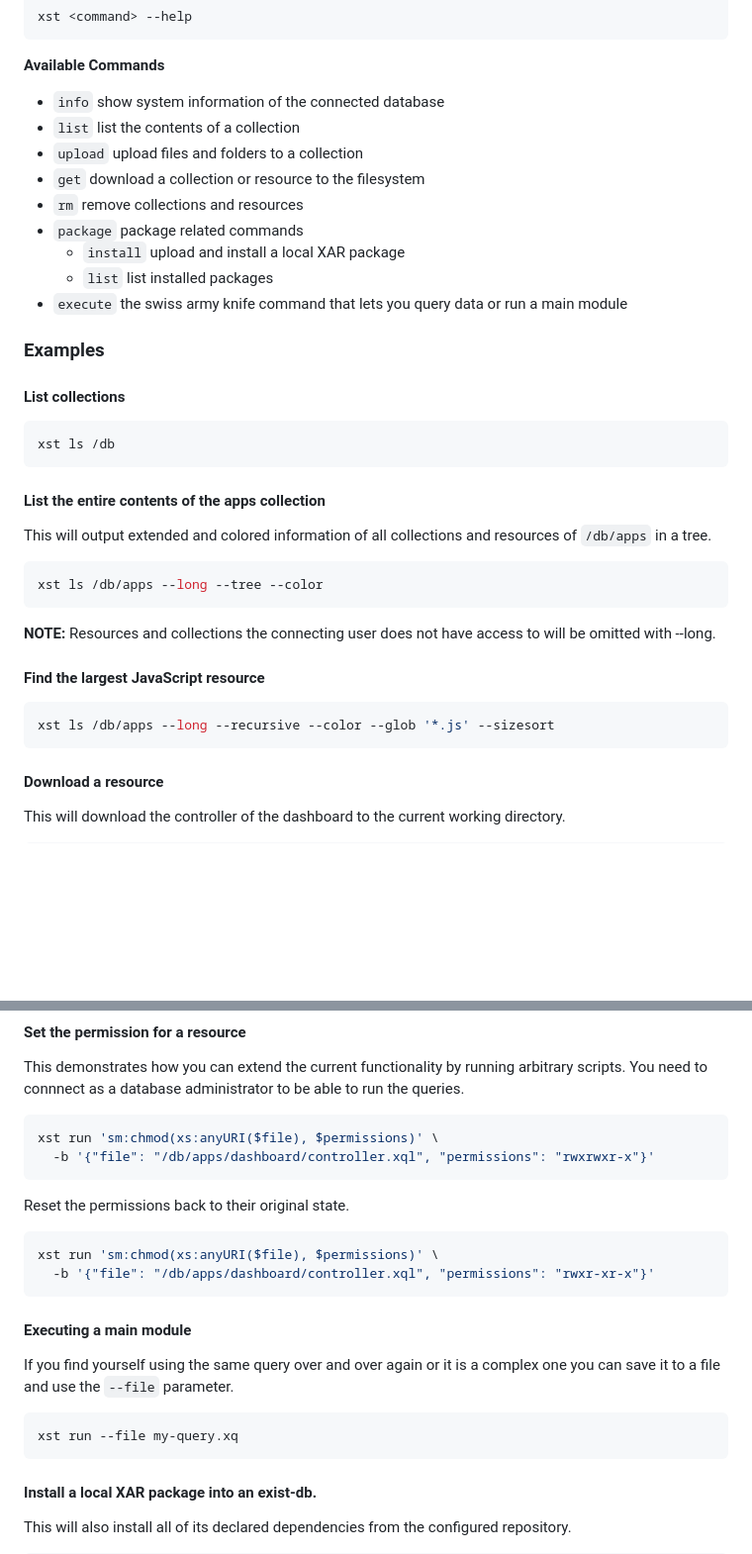
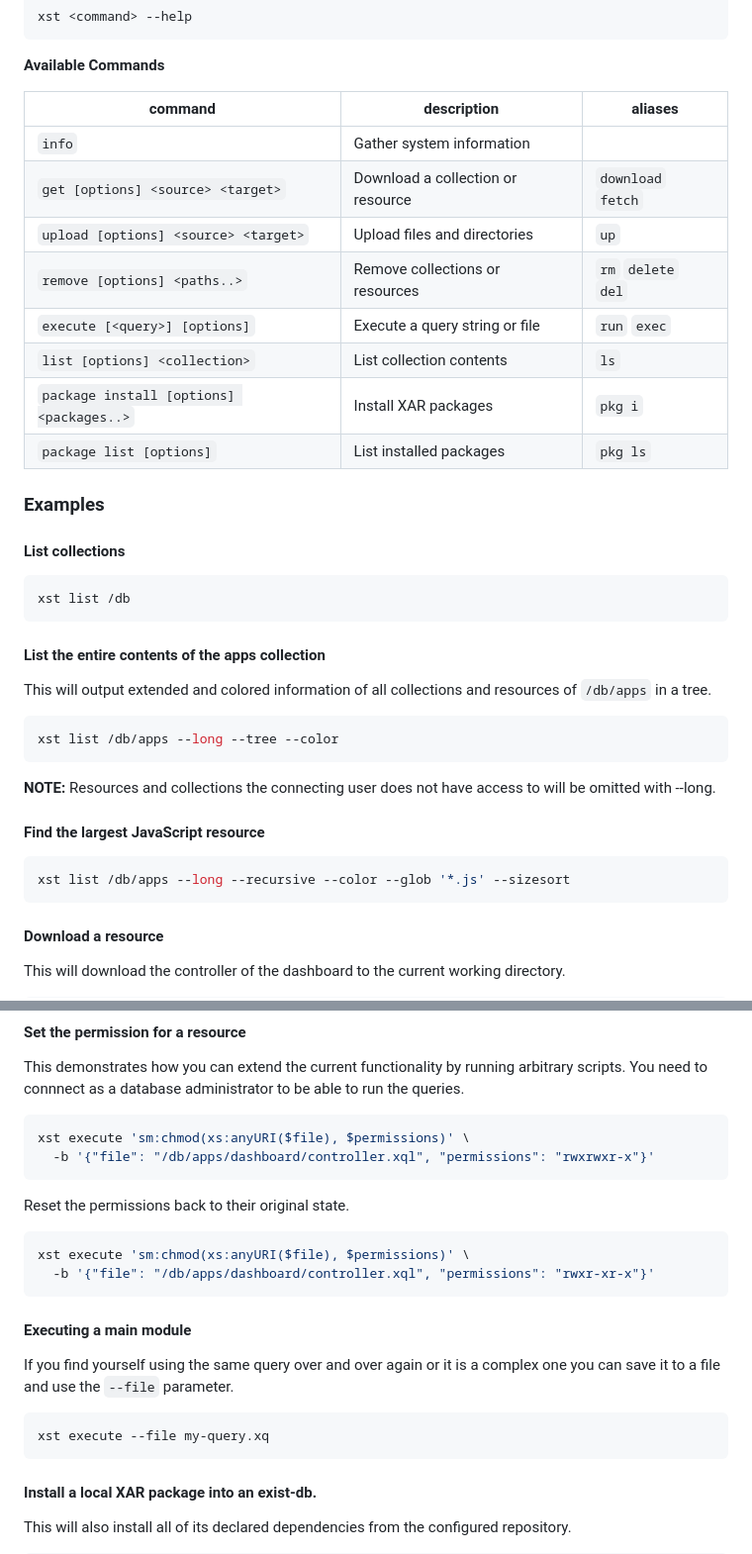
Before and after one commit to eXist-db/xst, a Markdown page: readme.md, 2 parts joined by grey strips. Shown at 99% size. Rendered like a GitHub page; blank space fills up the shorter version.

Commit message:
docs(readme): available commands and examples
- display available commands in a table with aliases
- Consolidate examples, use main command instead of alias.

````diff
--- a/readme.md
+++ b/readme.md
@@ -42,22 +42,23 @@ xst <command> --help
 
 **Available Commands**
 
-- `info` show system information of the connected database
-- `list` list the contents of a collection
-- `upload` upload files and folders to a collection
-- `get` download a collection or resource to the filesystem
-- `rm` remove collections and resources
-- `package` package related commands
-  - `install` upload and install a local XAR package
-  - `list` list installed packages
-- `execute` the swiss army knife command that lets you query data or run a main module
+|command|description|aliases|
+|--|--|--|
+|`info`|Gather system information| |
+|`get [options] <source> <target>`|Download a collection or resource|`download` `fetch`|
+|`upload [options] <source> <target>`|Upload files and directories|`up`|
+|`remove [options] <paths..>`|Remove collections or resources|`rm` `delete` `del`|
+|`execute [<query>] [options]`|Execute a query string or file|`run` `exec`|
+|`list [options] <collection>`|List collection contents|`ls`|
+|`package install [options] <packages..>`|Install XAR packages|`pkg i`|
+|`package list [options]`|List installed packages|`pkg ls`|
 
 ### Examples
 
 #### List collections
 
 ```bash
-xst ls /db
+xst list /db
 ```
 
 #### List the entire contents of the apps collection
@@ -65,7 +66,7 @@ xst ls /db
 This will output extended and colored information of all collections and resources of `/db/apps` in a tree.
 
 ```bash
-xst ls /db/apps --long --tree --color
+xst list /db/apps --long --tree --color
 ```
 
 **NOTE:** Resources and collections the connecting user does not have access to will be omitted with --long.
@@ -73,7 +74,7 @@ xst ls /db/apps --long --tree --color
 #### Find the largest JavaScript resource
 
 ```bash
-xst ls /db/apps --long --recursive --color --glob '*.js' --sizesort
+xst list /db/apps --long --recursive --color --glob '*.js' --sizesort
 ```
 
 #### Download a resource
@@ -103,14 +104,14 @@ scripts. You need to connnect as a database administrator to be able to run the
 queries.
 
 ```bash
-xst run 'sm:chmod(xs:anyURI($file), $permissions)' \
+xst execute 'sm:chmod(xs:anyURI($file), $permissions)' \
   -b '{"file": "/db/apps/dashboard/controller.xql", "permissions": "rwxrwxr-x"}'
 ```
 
 Reset the permissions back to their original state.
 
 ```bash
-xst run 'sm:chmod(xs:anyURI($file), $permissions)' \
+xst execute 'sm:chmod(xs:anyURI($file), $permissions)' \
   -b '{"file": "/db/apps/dashboard/controller.xql", "permissions": "rwxr-xr-x"}'
 ```
 
@@ -120,7 +121,7 @@ If you find yourself using the same query over and over again or it is a complex
 you can save it to a file and use the `--file` parameter.
 
 ```bash
-xst run --file my-query.xq
+xst execute --file my-query.xq
 ```
 
 #### Install a local XAR package into an exist-db.
````
